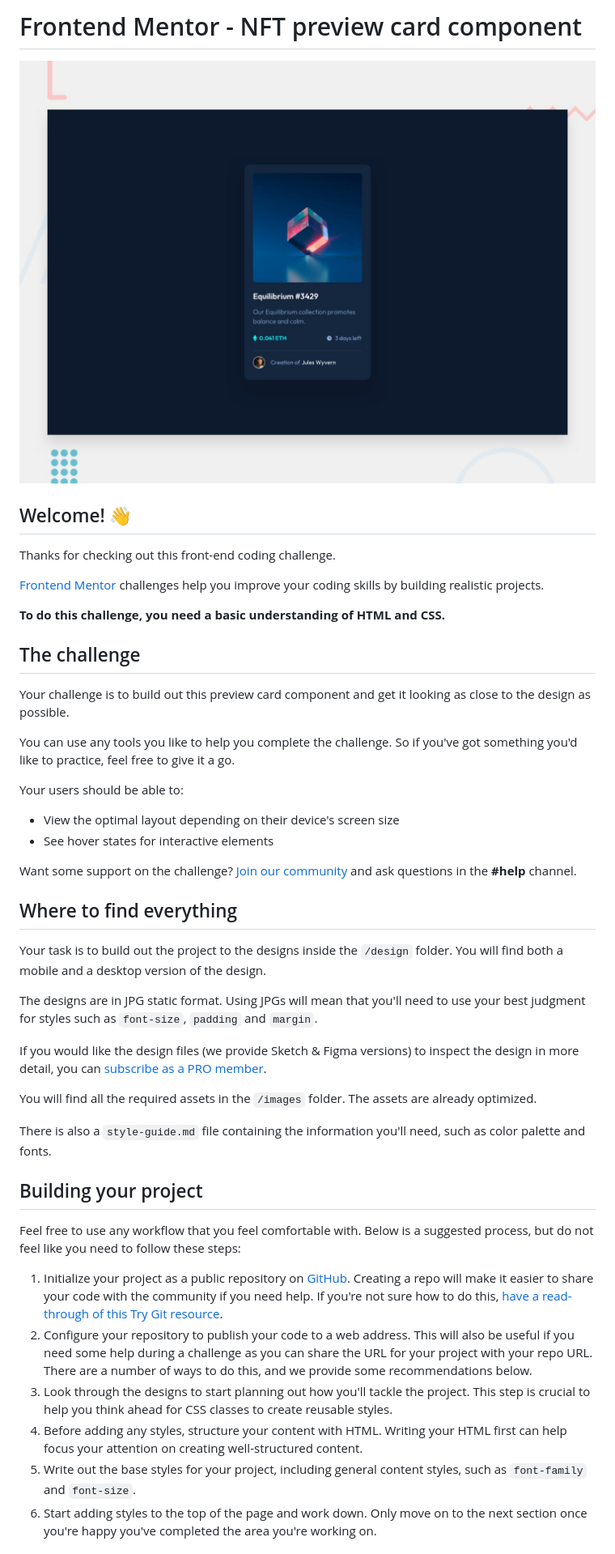
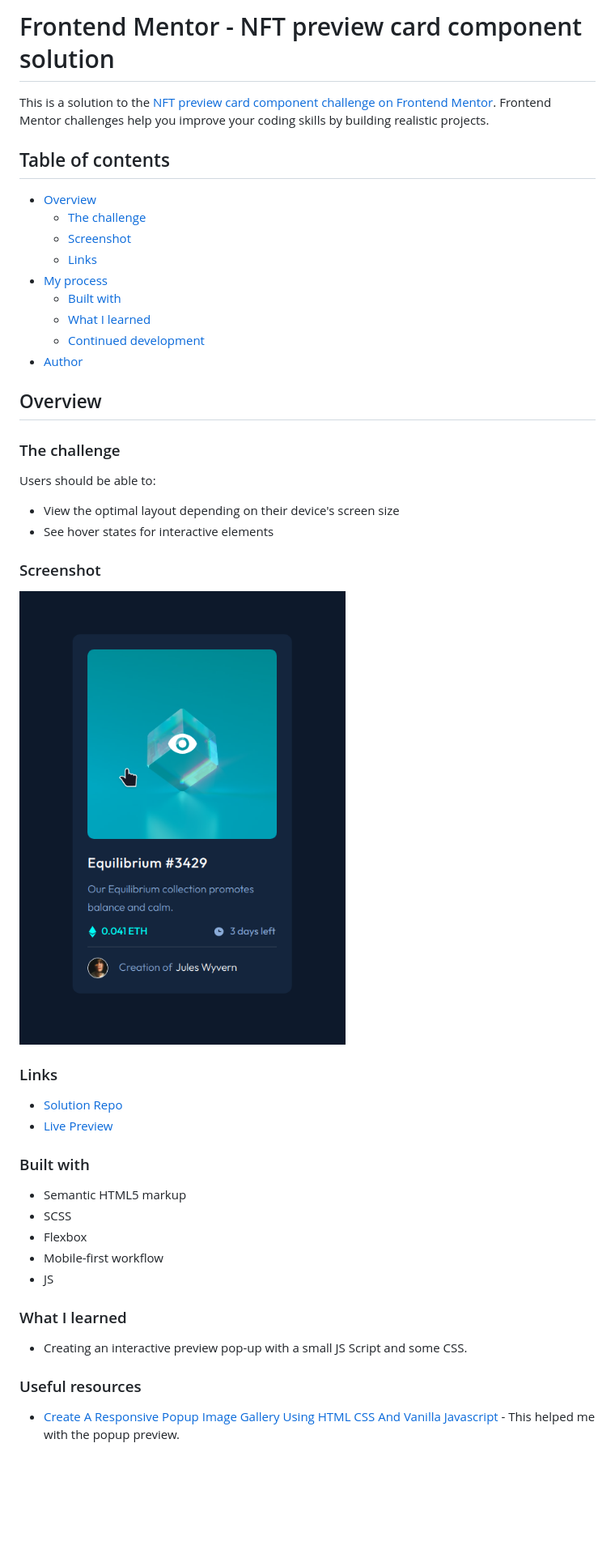
Before and after one commit to zh4r/FEM-NFT_Preview_Card, a Markdown page: README.md, the part around the change printed below. Shown: that part at 81% size. Rendered like a GitHub page; pictures changed too: design/scrnshot.png (added); blank space fills up the shorter version.

```diff
--- a/README.md
+++ b/README.md
@@ -1,48 +1,50 @@
-# Frontend Mentor - NFT preview card component
+# Frontend Mentor - NFT preview card component solution
 
-![Design preview for the NFT preview card component coding challenge](./design/desktop-preview.jpg)
+This is a solution to the [NFT preview card component challenge on Frontend Mentor](https://www.frontendmentor.io/challenges/nft-preview-card-component-SbdUL_w0U). Frontend Mentor challenges help you improve your coding skills by building realistic projects.
 
-## Welcome! 👋
+## Table of contents
 
-Thanks for checking out this front-end coding challenge.
+- [Overview](#overview)
+  - [The challenge](#the-challenge)
+  - [Screenshot](#screenshot)
+  - [Links](#links)
+- [My process](#my-process)
+  - [Built with](#built-with)
+  - [What I learned](#what-i-learned)
+  - [Continued development](#continued-development)
+- [Author](#author)
 
-[Frontend Mentor](https://www.frontendmentor.io) challenges help you improve your coding skills by building realistic projects.
+## Overview
 
-**To do this challenge, you need a basic understanding of HTML and CSS.**
+### The challenge
 
-## The challenge
-
-Your challenge is to build out this preview card component and get it looking as close to the design as possible.
-
-You can use any tools you like to help you complete the challenge. So if you've got something you'd like to practice, feel free to give it a go.
-
-Your users should be able to:
+Users should be able to:
 
 - View the optimal layout depending on their device's screen size
 - See hover states for interactive elements
 
-Want some support on the challenge? [Join our community](https://www.frontendmentor.io/community) and ask questions in the **#help** channel.
+### Screenshot
 
-## Where to find everything
+![](./design/scrnshot.png)
 
-Your task is to build out the project to the designs inside the `/design` folder. You will find both a mobile and a desktop version of the design.
+### Links
 
-The designs are in JPG static format. Using JPGs will mean that you'll need to use your best judgment for styles such as `font-size`, `padding` and `margin`.
+- [Solution Repo](https://github.com/zh4r/FEM-NFT_Preview_Card)
+- [Live Preview](https://zh4r.github.io/FEM/NFT_Preview_Card)
 
-If you would like the design files (we provide Sketch & Figma versions) to inspect the design in more detail, you can [subscribe as a PRO member](https://www.frontendmentor.io/pro).
+### Built with
 
-You will find all the required assets in the `/images` folder. The assets are already optimized.
+- Semantic HTML5 markup
+- SCSS
+- Flexbox
+- Mobile-first workflow
+- JS
 
-There is also a `style-guide.md` file containing the information you'll need, such as color palette and fonts.
+### What I learned
 
-## Building your project
+- Creating an interactive preview pop-up with a small JS Script and some CSS.
 
-Feel free to use any workflow that you feel comfortable with. Below is a suggested process, but do not feel like you need to follow these steps:
+### Useful resources
 
-1. Initialize your project as a public repository on [GitHub](https://github.com/). Creating a repo will make it easier to share your code with the community if you need help. If you're not sure how to do this, [have a read-through of this Try Git resource](https://try.github.io/).
-2. Configure your repository to publish your code to a web address. This will also be useful if you need some help during a challenge as you can share the URL for your project with your repo URL. There are a number of ways to do this, and we provide some recommendations below.
-3. Look through the designs to start planning out how you'll tackle the project. This step is crucial to help you think ahead for CSS classes to create reusable styles.
-4. Before adding any styles, structure your content with HTML. Writing your HTML first can help focus your attention on creating well-structured content.
-5. Write out the base styles for your project, including general content styles, such as `font-family` and `font-size`.
-6. Start adding styles to the top of the page and work down. Only move on to the next section once you're happy you've completed the area you're working on.
+- [Create A Responsive Popup Image Gallery Using HTML CSS And Vanilla Javascript](https://www.youtube.com/watch?v=QghhoJBdw7A) - This helped me with the popup preview.
 
```
Also changed, not shown: other parts of README.md (+4 -43 lines), README-template.md (deleted, +0 -111 lines), 1 other file.
